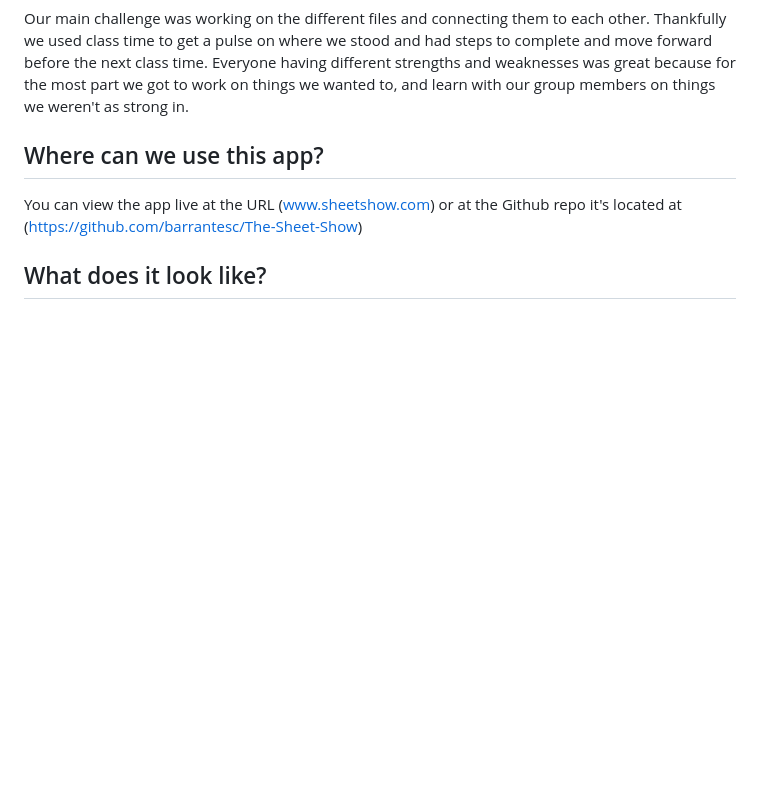
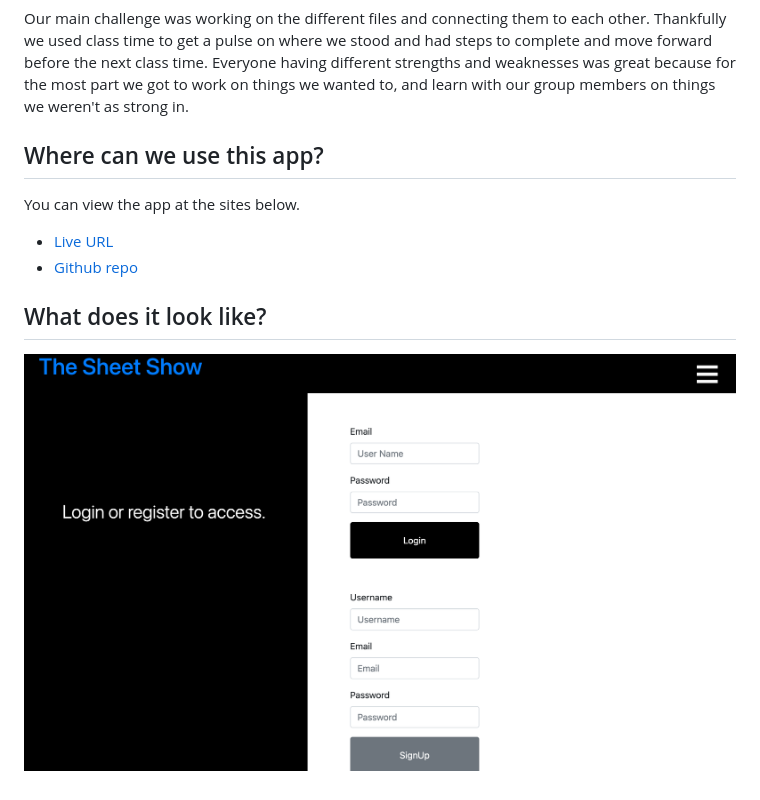
Before and after one commit to barrantesc/The-Sheet-Show, a Markdown page: README.md, the part around the change. Drawn GitHub-style; pictures changed too: mockup.png (added); blank space fills up the shorter version.

```diff
--- a/README.md
+++ b/README.md
@@ -15,6 +15,9 @@ Our team (Erik Plachta, Connie Barrantes, Christiana Morales, Mary Margaret Lawt
 Our main challenge was working on the different files and connecting them to each other. Thankfully we used class time to get a pulse on where we stood and had steps to complete and move forward before the next class time. Everyone having different strengths and weaknesses was great because for the most part we got to work on things we wanted to, and learn with our group members on things we weren't as strong in.
 
 ## Where can we use this app?
-You can view the app live at the URL (www.sheetshow.com) or at the Github repo it's located at (https://github.com/barrantesc/The-Sheet-Show)
+You can view the app at the sites below.
+- [Live URL](www.sheetshow.com)
+- [Github repo](https://github.com/barrantesc/The-Sheet-Show)
 
 ## What does it look like?
+![mockup.png](/mockup.png)
```
